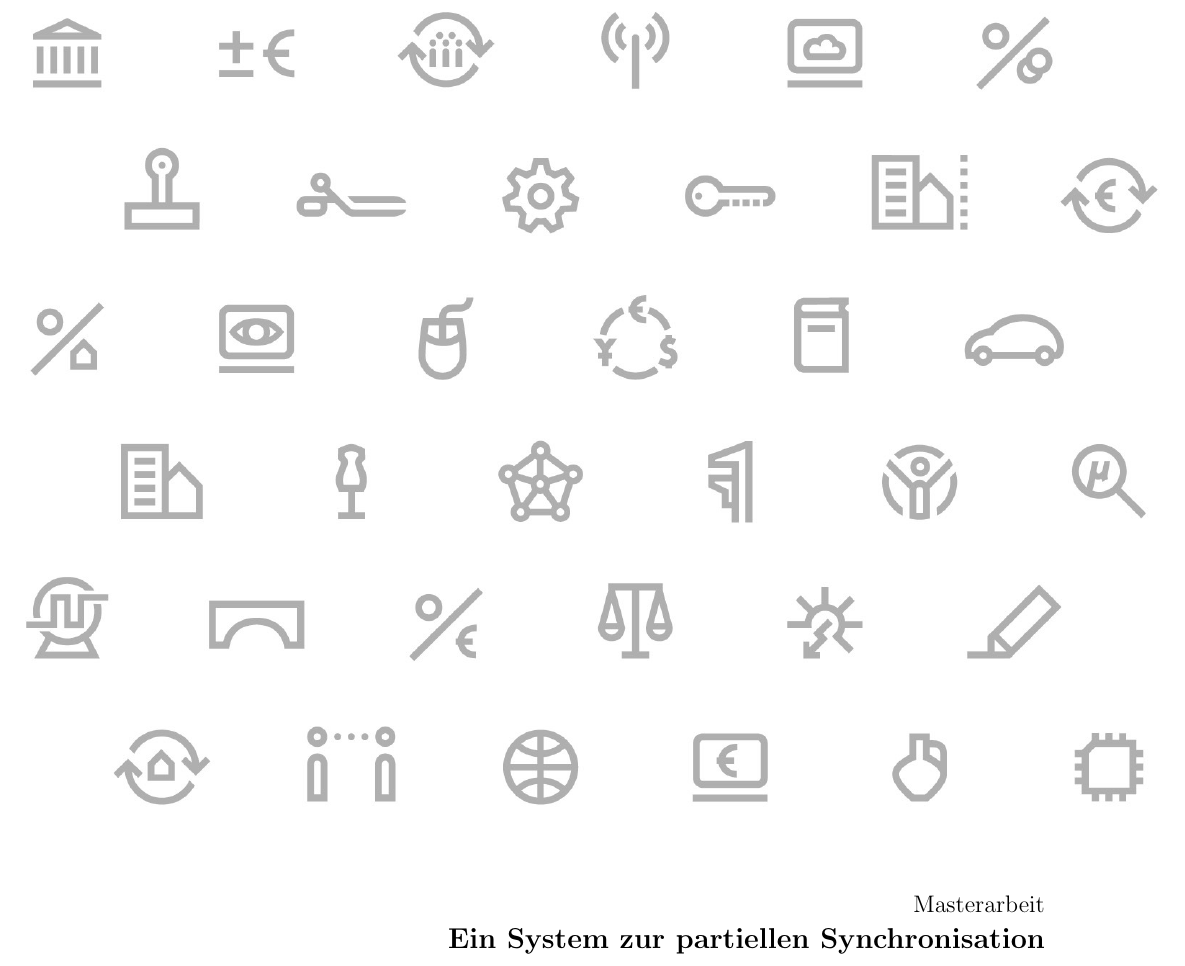
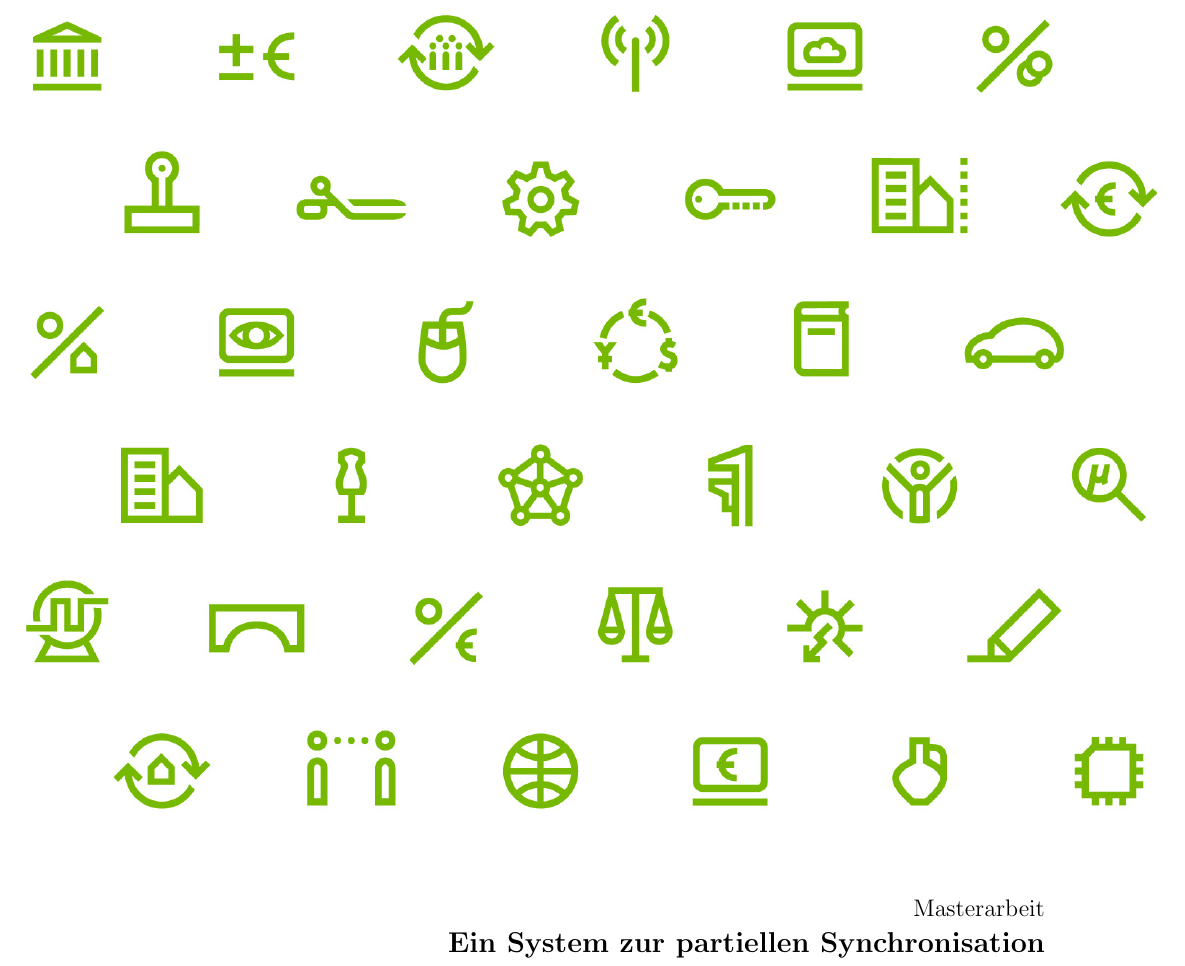
Before and after one commit to NitrosRazril/masterthesis, a LaTeX document (Text/Latext/Masterarbeit.tex): part of page 1 of 5, cut so that both start at the same text. Compiled offline with pdfLaTeX.

Commit message:
added picture

```diff
--- a/Text/Latext/Masterarbeit.tex
+++ b/Text/Latext/Masterarbeit.tex
@@ -24,7 +24,7 @@
 
 	\begin{titlepage}
 		\topmargin12cm
-		\ULCornerWallPaper{1}{../Bilder/Heander.jpg}
+		\ULCornerWallPaper{1}{../Bilder/Header.jpeg}
 		\begin{flushright}
 			{\large Masterarbeit \\}
 			\begin{Large}
```
Also changed, not shown: Text/Bilder/Header.jpeg (added), Text/Bilder/Heander.jpg (deleted), Text/Bilder/htw_logo.jpg, Text/Latext/Masterarbeit.pdf.
